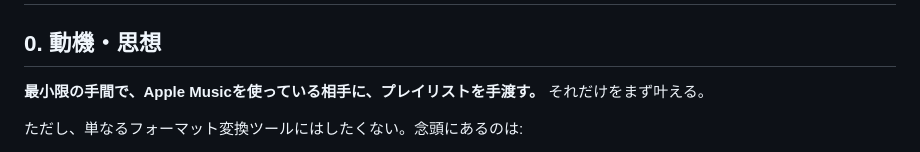
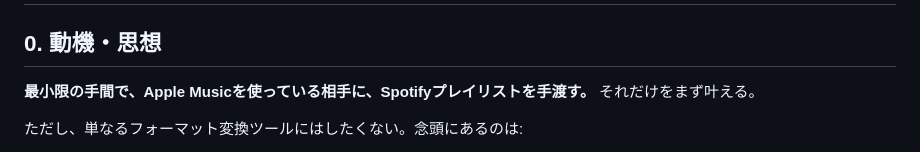
Before and after one commit to otaotaotao/UniversalPlaylist, a Markdown page: uniplay_spec_jp.md, the part around the change. Rendered like a GitHub page.

```diff
--- a/uniplay_spec_jp.md
+++ b/uniplay_spec_jp.md
@@ -2,7 +2,7 @@
 
 ## 0. 動機・思想
 
-**最小限の手間で、Apple Musicを使っている相手に、プレイリストを手渡す。** それだけをまず叶える。
+**最小限の手間で、Apple Musicを使っている相手に、Spotifyプレイリストを手渡す。** それだけをまず叶える。
 
 ただし、単なるフォーマット変換ツールにはしたくない。念頭にあるのは:
 
```
